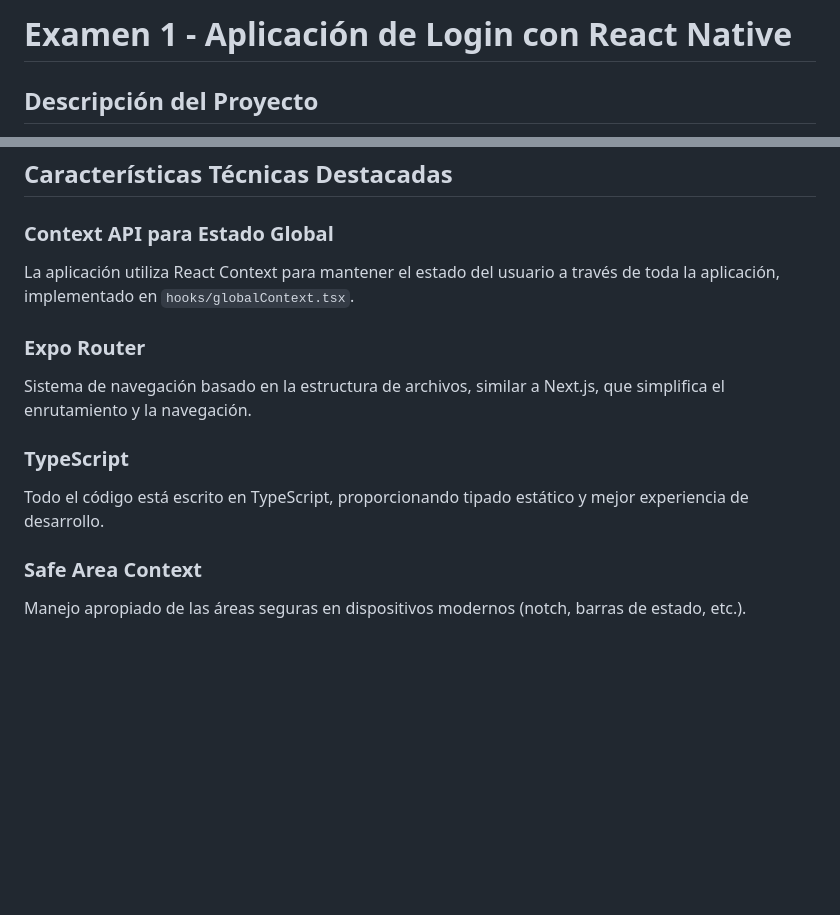
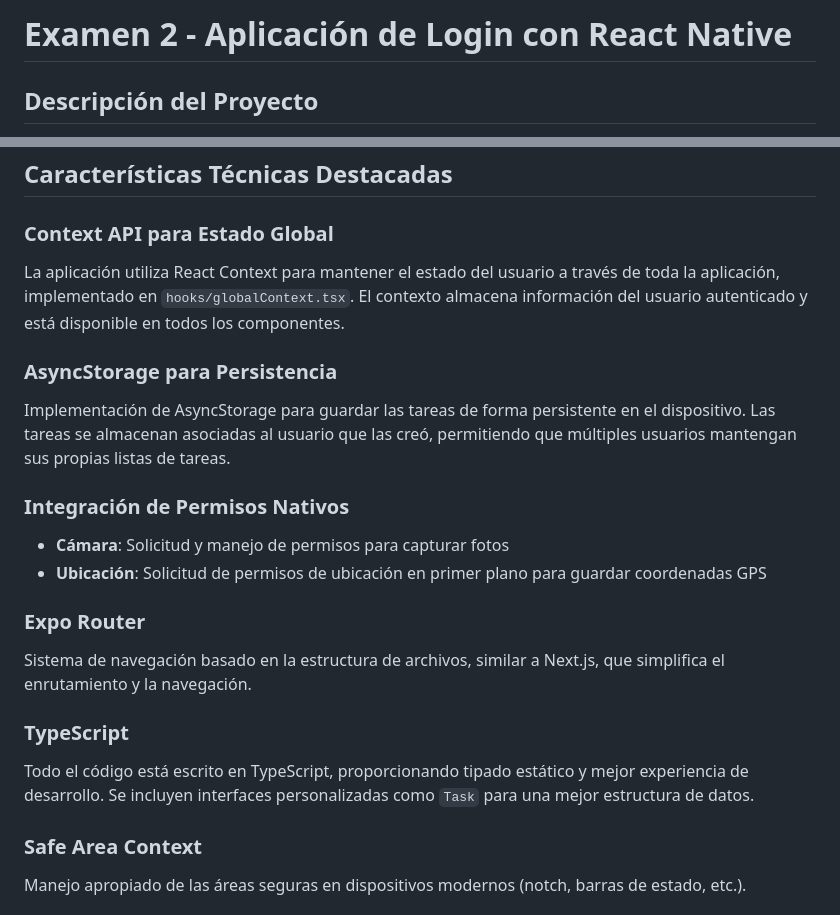
Before and after one commit to Tenchys/ReactNative_Examen1, a Markdown page: README.md, 2 parts joined by grey strips. Drawn GitHub-style; blank space fills up the shorter version.

```diff
--- a/README.md
+++ b/README.md
@@ -1,4 +1,4 @@
-# Examen 1 - Aplicación de Login con React Native
+# Examen 2 - Aplicación de Login con React Native
 
 ## Descripción del Proyecto
 
@@ -139,7 +178,16 @@ Para probar la aplicación, utiliza las siguientes credenciales:
 
 ### Context API para Estado Global
 
-La aplicación utiliza React Context para mantener el estado del usuario a través de toda la aplicación, implementado en `hooks/globalContext.tsx`.
+La aplicación utiliza React Context para mantener el estado del usuario a través de toda la aplicación, implementado en `hooks/globalContext.tsx`. El contexto almacena información del usuario autenticado y está disponible en todos los componentes.
+
+### AsyncStorage para Persistencia
+
+Implementación de AsyncStorage para guardar las tareas de forma persistente en el dispositivo. Las tareas se almacenan asociadas al usuario que las creó, permitiendo que múltiples usuarios mantengan sus propias listas de tareas.
+
+### Integración de Permisos Nativos
+
+- **Cámara**: Solicitud y manejo de permisos para capturar fotos
+- **Ubicación**: Solicitud de permisos de ubicación en primer plano para guardar coordenadas GPS
 
 ### Expo Router
 
@@ -147,7 +195,7 @@ Sistema de navegación basado en la estructura de archivos, similar a Next.js, q
 
 ### TypeScript
 
-Todo el código está escrito en TypeScript, proporcionando tipado estático y mejor experiencia de desarrollo.
+Todo el código está escrito en TypeScript, proporcionando tipado estático y mejor experiencia de desarrollo. Se incluyen interfaces personalizadas como `Task` para una mejor estructura de datos.
 
 ### Safe Area Context
 
```
Also changed, not shown: other parts of README.md (+56 -10 lines).
